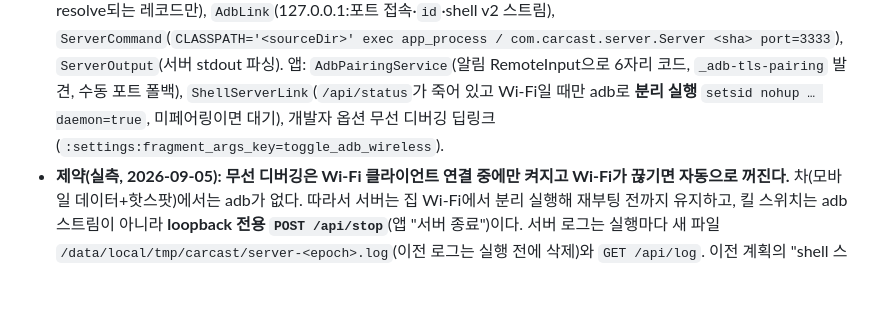
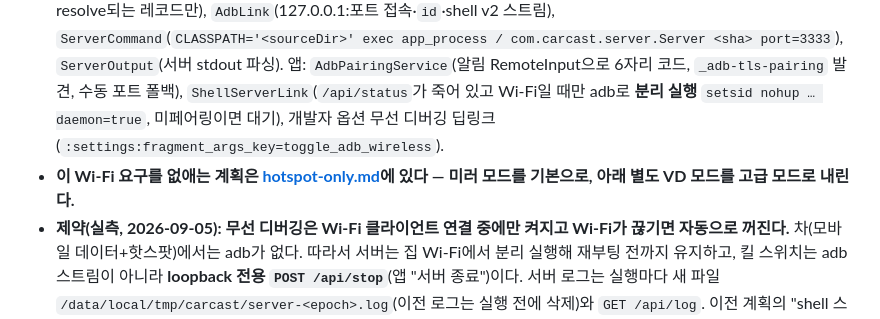
Before and after one commit to paikku/whoareyou, a Markdown page: docs/dev-plan.md, the part around the change. Drawn GitHub-style; blank space fills up the shorter version.

```diff
--- a/docs/dev-plan.md
+++ b/docs/dev-plan.md
@@ -102,6 +102,7 @@ docs/             implementation-proposal.md, dev-plan.md(이 문서), car-tests
   `ServerCommand`(`CLASSPATH='<sourceDir>' exec app_process / com.carcast.server.Server <sha> port=3333`), `ServerOutput`(서버 stdout 파싱).
   앱: `AdbPairingService`(알림 RemoteInput으로 6자리 코드, `_adb-tls-pairing` 발견, 수동 포트 폴백), `ShellServerLink`(`/api/status`가 죽어 있고 Wi-Fi일 때만
   adb로 **분리 실행** `setsid nohup … daemon=true`, 미페어링이면 대기), 개발자 옵션 무선 디버깅 딥링크(`:settings:fragment_args_key=toggle_adb_wireless`).
+- **이 Wi-Fi 요구를 없애는 계획은 [hotspot-only.md](hotspot-only.md)에 있다 — 미러 모드를 기본으로, 아래 별도 VD 모드를 고급 모드로 내린다.**
 - **제약(실측, 2026-09-05): 무선 디버깅은 Wi-Fi 클라이언트 연결 중에만 켜지고 Wi-Fi가 끊기면 자동으로 꺼진다.** 차(모바일 데이터+핫스팟)에서는 adb가 없다.
   따라서 서버는 집 Wi-Fi에서 분리 실행해 재부팅 전까지 유지하고, 킬 스위치는 adb 스트림이 아니라 **loopback 전용 `POST /api/stop`**(앱 "서버 종료")이다.
   서버 로그는 실행마다 새 파일 `/data/local/tmp/carcast/server-<epoch>.log`(이전 로그는 실행 전에 삭제)와 `GET /api/log`. 이전 계획의 "shell 스트림 유지 = 킬 스위치"와 "`adb_wifi_enabled` 토글"은 폐기.
```
Also changed, not shown: README.md (+1 -0 lines), docs/hotspot-only.md (added, +175 -0 lines).
